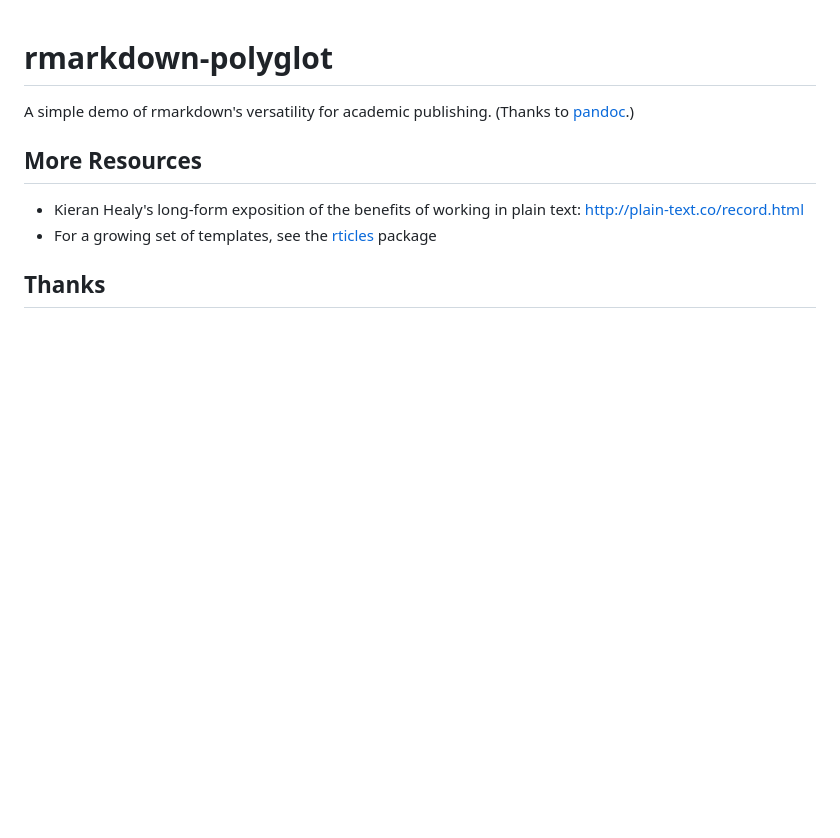
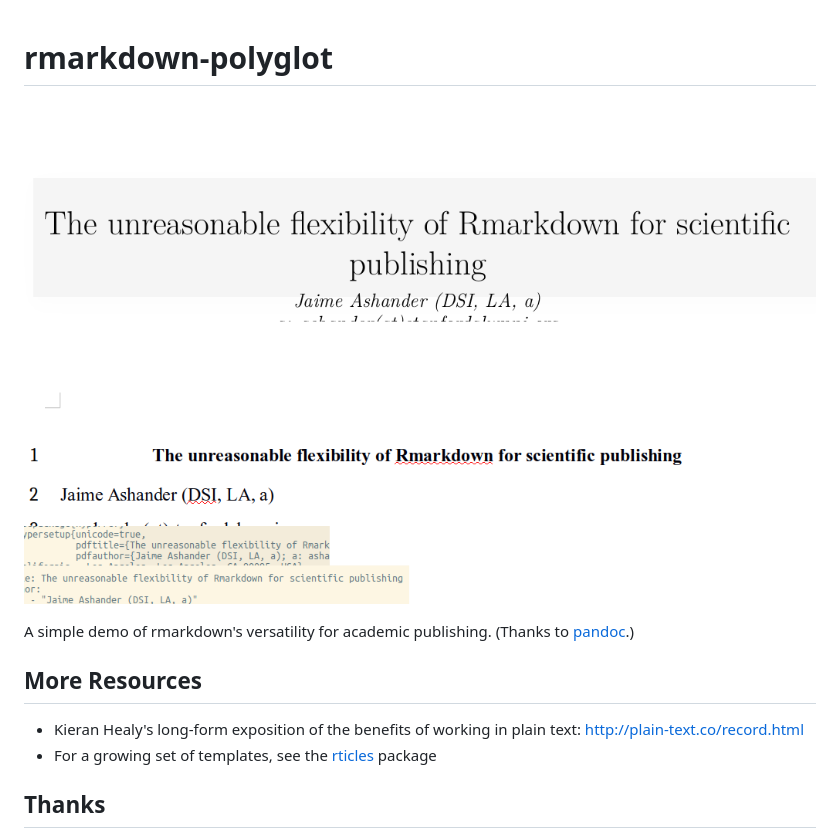
Before and after one commit to ashander/rmarkdown-polyglot, a Markdown page: README.md, the part around the change. GitHub-like rendering; pictures changed too: all.png (added); blank space fills up the shorter version.

Commit message:
Add a screenshot

```diff
--- a/README.md
+++ b/README.md
@@ -1,4 +1,6 @@
 # rmarkdown-polyglot
+
+![](all.png)
 
 A simple demo of rmarkdown's versatility for academic publishing. (Thanks
 to [pandoc](http://pandoc.org/).)
```
Also changed, not shown: fig/plot-one-1.png (deleted).
